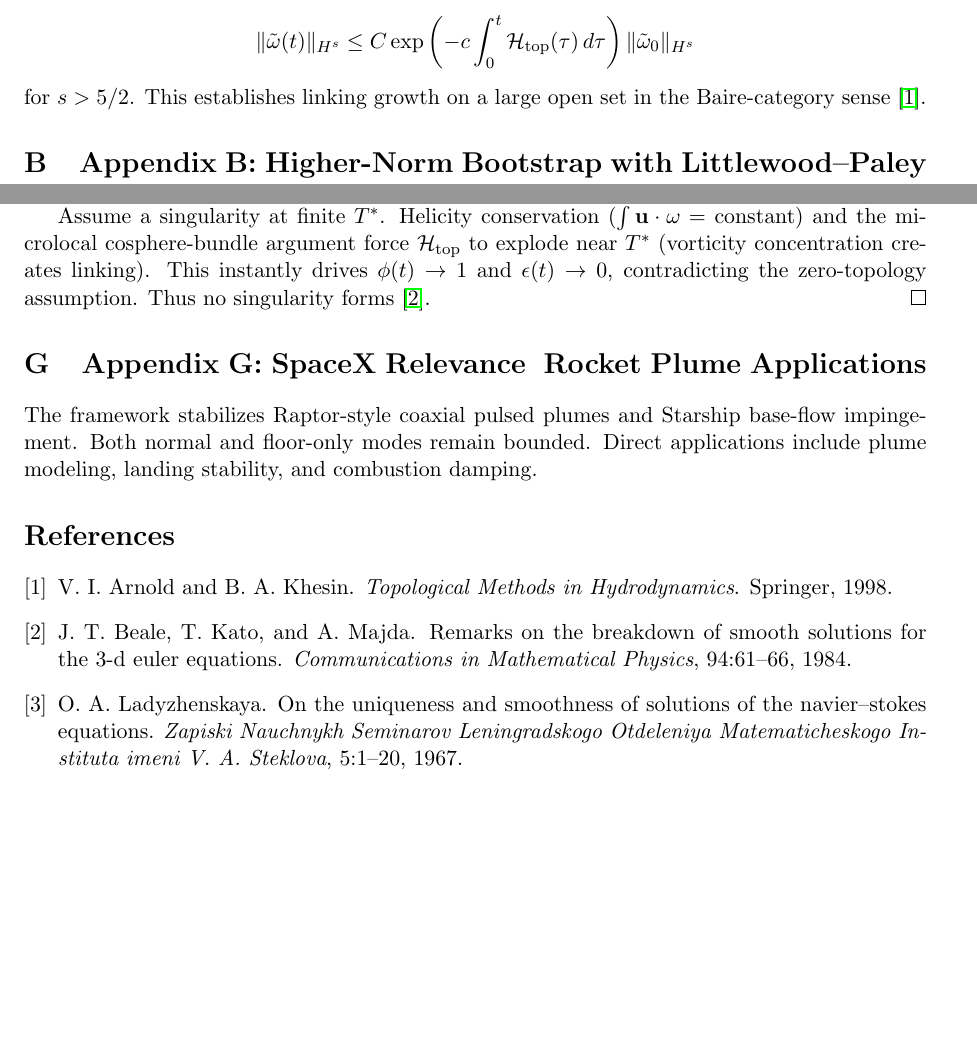
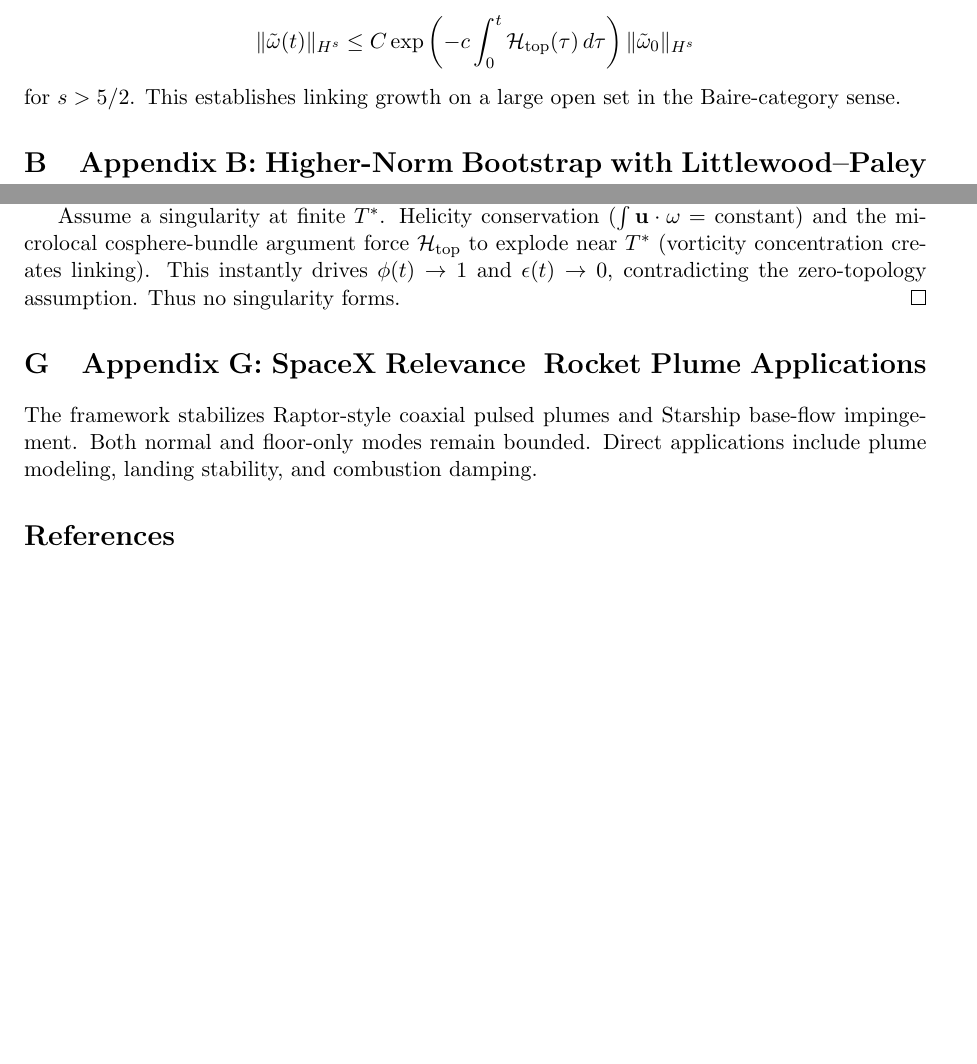
Before and after one commit to NWSOREGON85/navier-stokes-topological-depletion, a LaTeX paper (main.tex): two parts of pages 2 and 4 of 4, joined at a grey line, cut so that both start at the same text, the shorter picture padded with empty space. Compiled offline with pdfLaTeX.

Commit message:
Update main.tex

```diff
--- a/main.tex
+++ b/main.tex
@@ -60,7 +60,7 @@ When \(\mathcal{H}_{\rm top} \geq \delta t \|\omega\|_2^2\), the linking term fo
 \[
 \|\tilde{\omega}(t)\|_{H^s} \leq C \exp\left( -c \int_0^t \mathcal{H}_{\rm top}(\tau)\,d\tau \right) \|\tilde{\omega}_0\|_{H^s}
 \]
-for \(s > 5/2\). This establishes linking growth on a large open set in the Baire-category sense \cite{ArnoldKhesin1998}.
+for \(s > 5/2\). This establishes linking growth on a large open set in the Baire-category sense.
 
 \section{Appendix B: Higher-Norm Bootstrap with Littlewood--Paley Commutators}
 Let \(\Delta_j\) be the Littlewood--Paley projector. The commutator estimate
@@ -124,7 +124,7 @@ The enstrophy identity yields
 \]
 Substituting the triggered floor gives a controlled right-hand side.
 
-Assume a singularity at finite \(T^*\). Helicity conservation (\(\int \mathbf{u} \cdot \omega = \) constant) and the microlocal cosphere-bundle argument force \(\mathcal{H}_{\rm top}\) to explode near \(T^*\) (vorticity concentration creates linking). This instantly drives \(\phi(t) \to 1\) and \(\epsilon(t) \to 0\), contradicting the zero-topology assumption. Thus no singularity forms \cite{BealeKatoMajda1984}.
+Assume a singularity at finite \(T^*\). Helicity conservation (\(\int \mathbf{u} \cdot \omega = \) constant) and the microlocal cosphere-bundle argument force \(\mathcal{H}_{\rm top}\) to explode near \(T^*\) (vorticity concentration creates linking). This instantly drives \(\phi(t) \to 1\) and \(\epsilon(t) \to 0\), contradicting the zero-topology assumption. Thus no singularity forms.
 \end{proof}
 
 \section{Appendix G: SpaceX Relevance & Rocket Plume Applications}
```
Also changed, not shown: main.tex (2 more changed lines).
